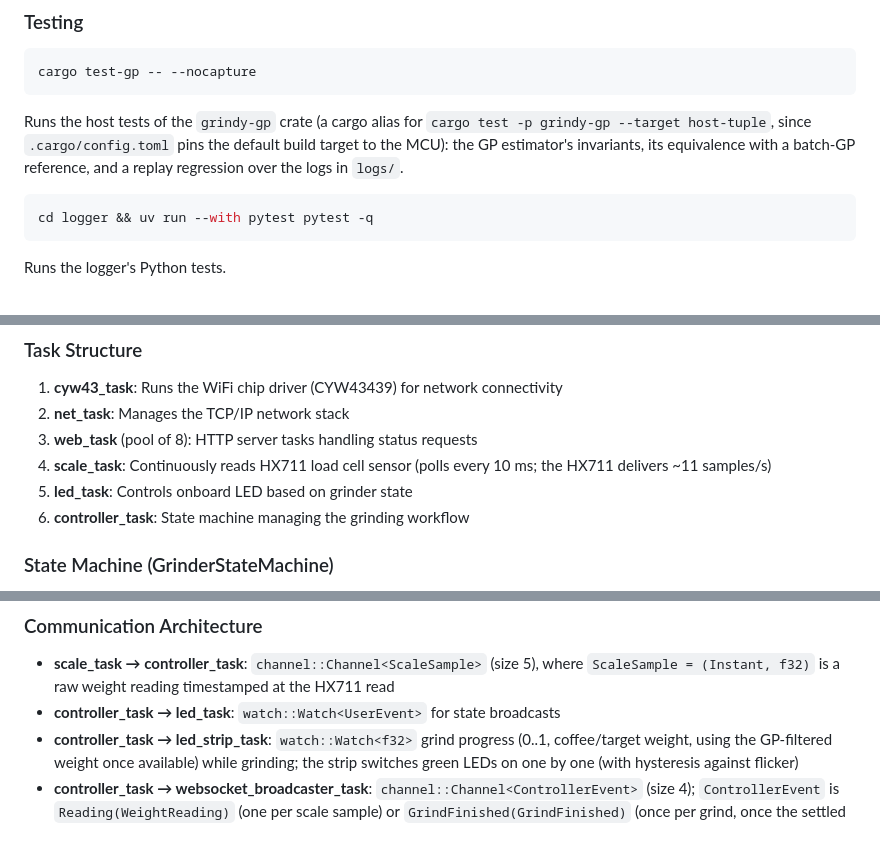
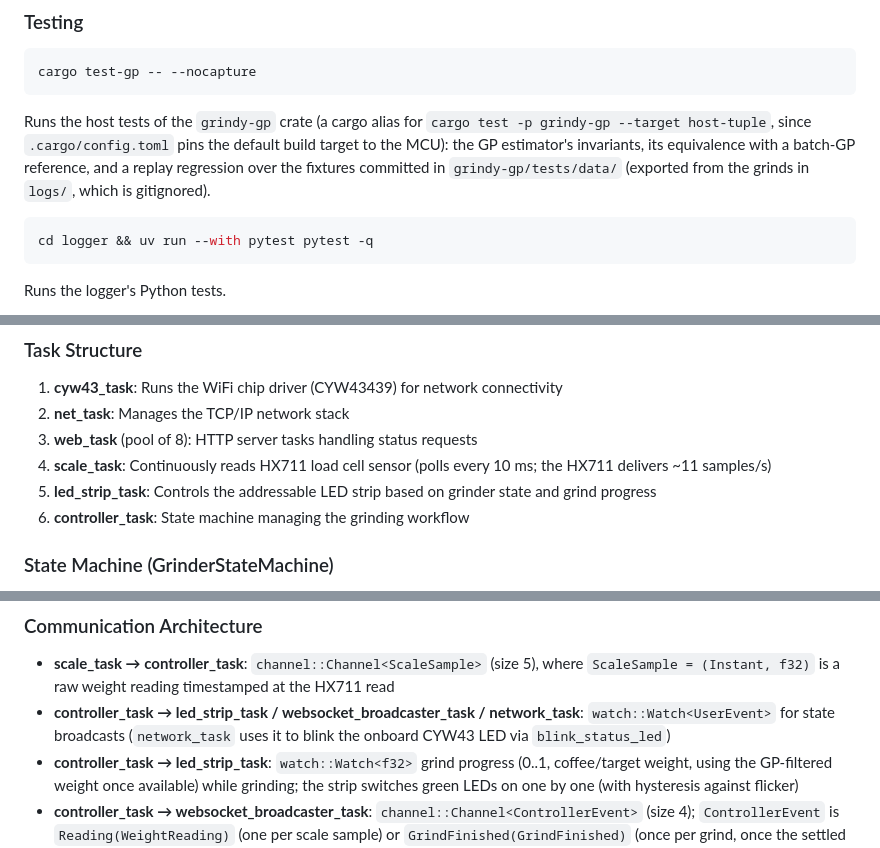
Before and after one commit to mkiefel/grindy, a Markdown page: CLAUDE.md, 3 parts joined by grey strips. Rendered like a GitHub page.

Commit message:
Fix stale facts in CLAUDE.md
The testing section described the replay regression as running over
logs/, but it runs over the committed fixtures in grindy-gp/tests/data/
(exported from logs/, which is gitignored). The HX711 pins were listed
as GPIO 16/17; the firmware wires SCK/DT to GPIO 19/18. The LED task
was listed as "led_task"; the only LED-related task is led_strip_task
(the onboard CYW43 LED is blinked from network_task instead).

Co-Authored-By: Claude Opus 5.5 <noreply@anthropic.com>
Claude-Session: https://claude.ai/code/session_01Bt9iRjTXSXzicHcJyULeQA

````diff
--- a/CLAUDE.md
+++ b/CLAUDE.md
@@ -44,8 +44,9 @@ cargo test-gp -- --nocapture
 Runs the host tests of the `grindy-gp` crate (a cargo alias for `cargo test
 -p grindy-gp --target host-tuple`, since `.cargo/config.toml` pins the
 default build target to the MCU): the GP estimator's invariants, its
-equivalence with a batch-GP reference, and a replay regression over the logs
-in `logs/`.
+equivalence with a batch-GP reference, and a replay regression over the
+fixtures committed in `grindy-gp/tests/data/` (exported from the grinds in
+`logs/`, which is gitignored).
 
 ```bash
 cd logger && uv run --with pytest pytest -q
@@ -73,7 +74,7 @@ The project uses **Embassy**, an async executor for embedded systems. All major
 2. **net_task**: Manages the TCP/IP network stack
 3. **web_task** (pool of 8): HTTP server tasks handling status requests
 4. **scale_task**: Continuously reads HX711 load cell sensor (polls every 10 ms; the HX711 delivers ~11 samples/s)
-5. **led_task**: Controls onboard LED based on grinder state
+5. **led_strip_task**: Controls the addressable LED strip based on grinder state and grind progress
 6. **controller_task**: State machine managing the grinding workflow
 
 ### State Machine (GrinderStateMachine)
@@ -109,7 +110,7 @@ exceeds 0.01s, persisted to flash. Portafilter removal moves on to
 ### Communication Architecture
 
 - **scale_task → controller_task**: `channel::Channel<ScaleSample>` (size 5), where `ScaleSample = (Instant, f32)` is a raw weight reading timestamped at the HX711 read
-- **controller_task → led_task**: `watch::Watch<UserEvent>` for state broadcasts
+- **controller_task → led_strip_task / websocket_broadcaster_task / network_task**: `watch::Watch<UserEvent>` for state broadcasts (`network_task` uses it to blink the onboard CYW43 LED via `blink_status_led`)
 - **controller_task → led_strip_task**: `watch::Watch<f32>` grind progress (0..1, coffee/target weight, using the GP-filtered weight once available) while grinding; the strip switches green LEDs on one by one (with hysteresis against flicker)
 - **controller_task → websocket_broadcaster_task**: `channel::Channel<ControllerEvent>` (size 4); `ControllerEvent` is `Reading(WeightReading)` (one per scale sample) or `GrindFinished(GrindFinished)` (once per grind, once the settled weight has been measured or the grind was abandoned)
 - **websocket_broadcaster_task / web handlers → WebSocket clients**: `WsConnectionRegistry` broadcasts each `WsMessage` into a per-connection queue (`WS_QUEUES`, 16 messages each); a client that falls that far behind has messages dropped
````
Also changed, not shown: other parts of CLAUDE.md (+1 -1 lines).
